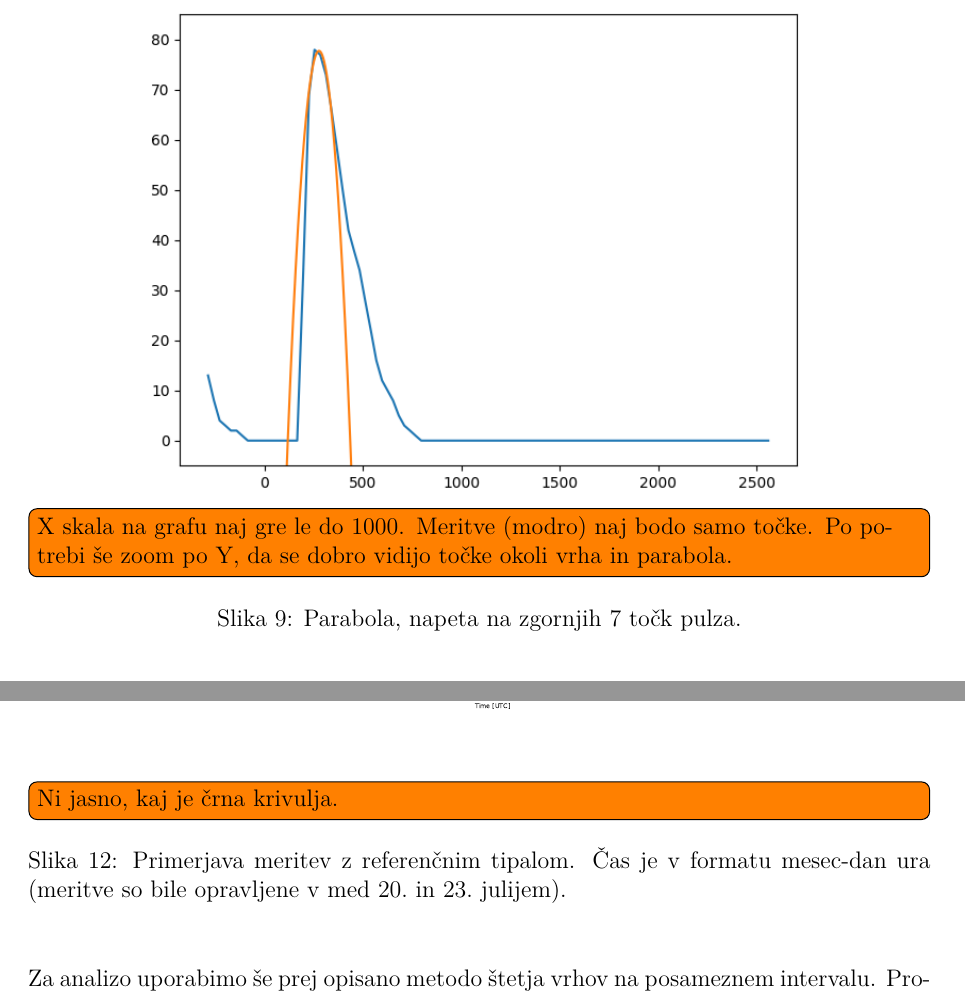
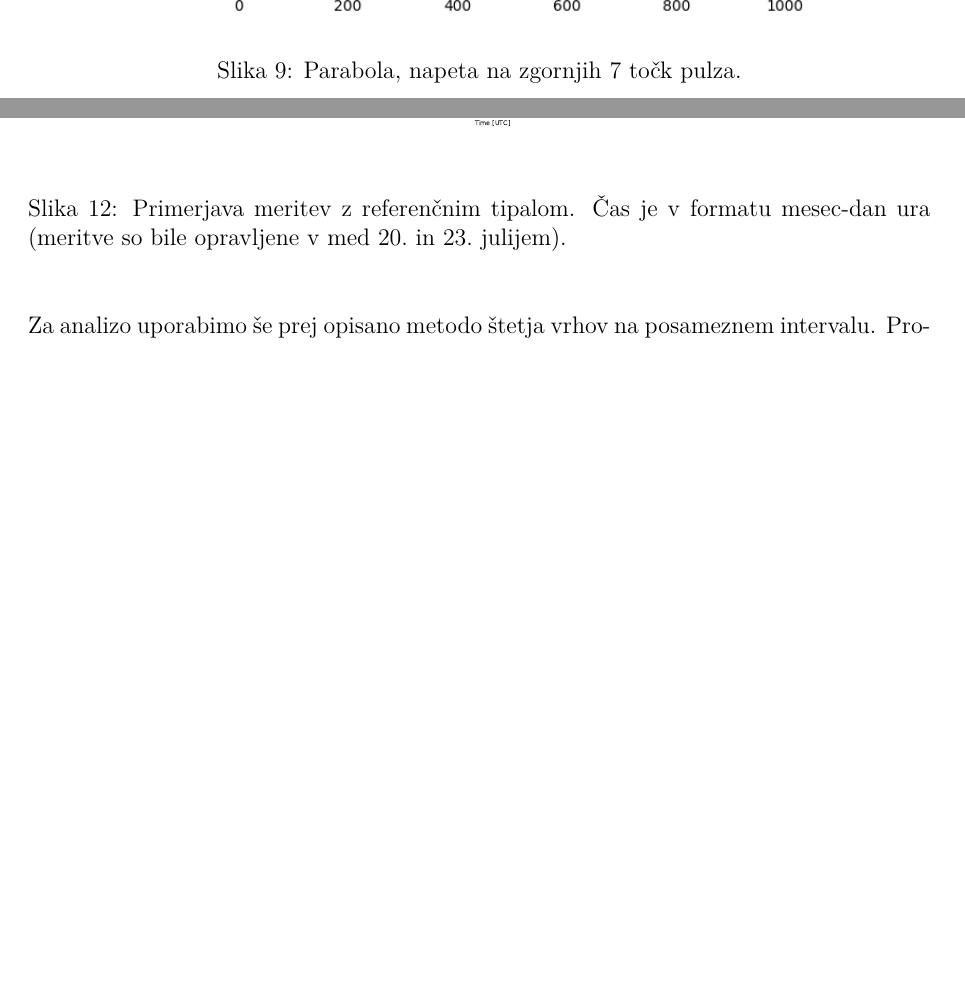
Before and after one commit to zigapk/dust-sharp-delovno-porocilo, a LaTeX document (porocilo.tex): two parts of pages 9 and 12 of 16, joined at a grey line, cut at the place of the change, the shorter picture padded with empty space. Compiled offline with pdfLaTeX.

Commit message:
update plots

```diff
--- a/porocilo.tex
+++ b/porocilo.tex
@@ -204,7 +204,6 @@ Meritev izboljšamo z napenjanjem parabole na najvi"sjih nekaj to"ck. Vsak pulz
 \begin{figure}[H]
 	\begin{center}
 		\includegraphics[width=12cm]{parabola-fitted.png}
-\todo[inline]{X skala na grafu naj gre le do 1000. Meritve (modro) naj bodo samo točke. Po potrebi še zoom po Y, da se dobro vidijo točke okoli vrha in parabola.}
 		\caption{Parabola, napeta na zgornjih 7 to"ck pulza.}
 		\label{sl:parabola}
 	\end{center}
@@ -305,7 +304,6 @@ Korelacije med meritvami tipala Sharp in meritvami referen"cnega tipala se giblj
 \begin{figure}[H]
 	\begin{center}
 		\includegraphics[width=16cm]{comparison.pdf}
-\todo[inline]{Ni jasno, kaj je črna krivulja.}
 		\caption{Primerjava meritev z referen"cnim tipalom. Čas je v formatu mesec-dan ura (meritve so bile opravljene v med 20.~in 23.~julijem). }
 		\label{comparison}
 	\end{center}
```
Also changed, not shown: comparison.pdf, hist_comparison.pdf, parabola-fitted.png.
